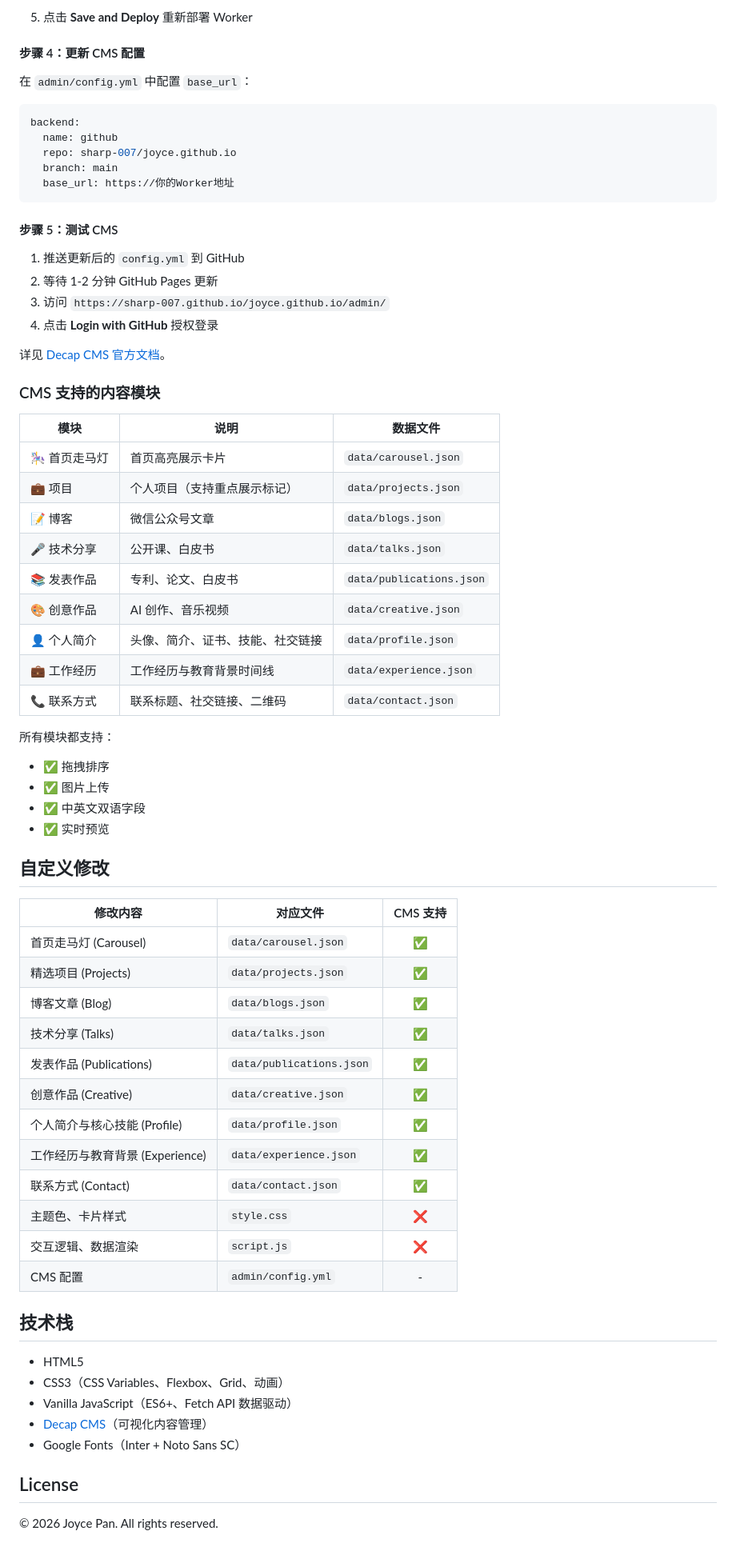
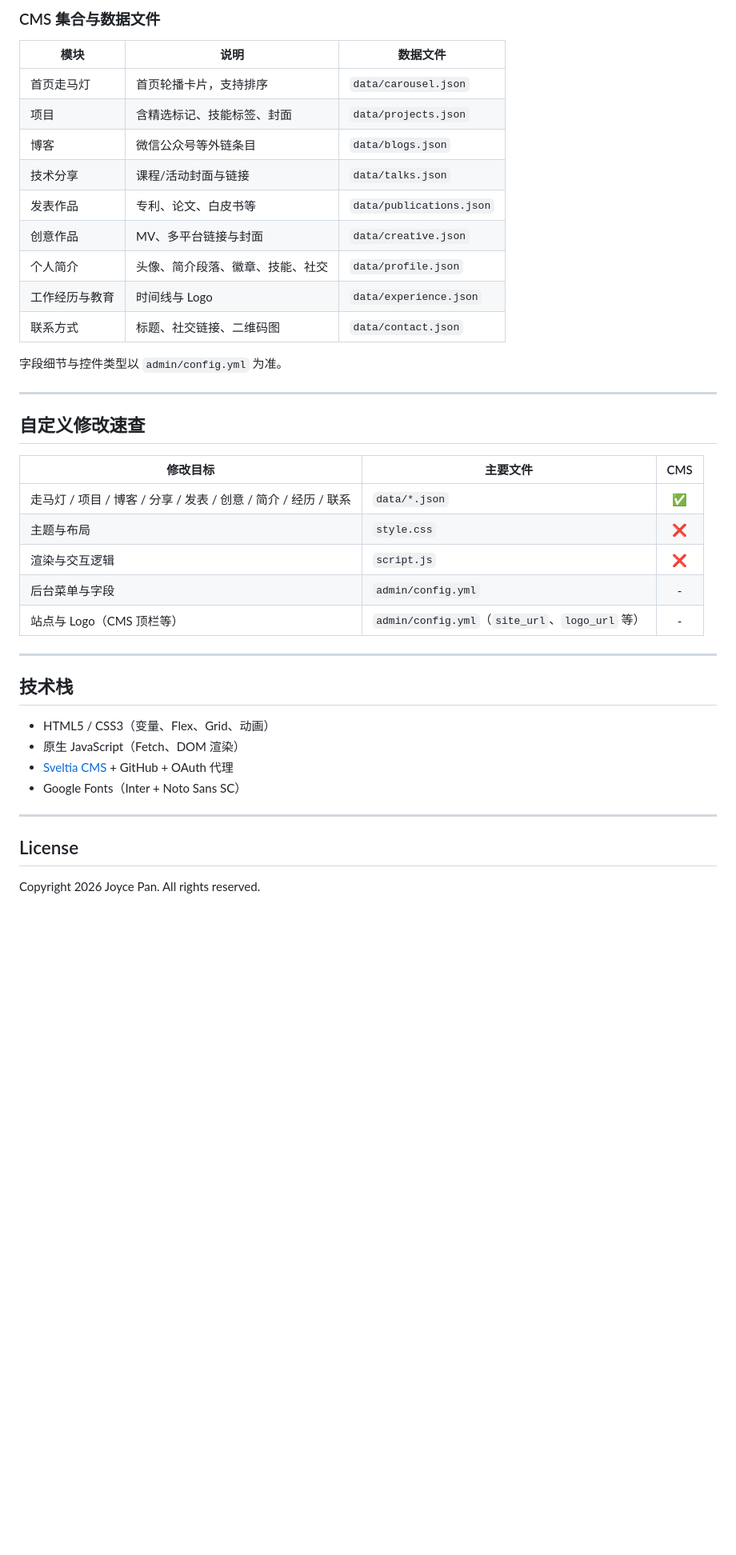
Before and after one commit to sharp-007/joyce.github.io, a Markdown page: README.md, the part around one of its changes. Shown at 80% size. Rendered like a GitHub page; blank space fills up the shorter version.

Commit message:
docs: align README with stack, uploads layout, and CMS architecture
Co-authored-by: Cursor <cursoragent@cursor.com>

````diff
--- a/README.md
+++ b/README.md
@@ -174,73 +161,42 @@ npx serve .
-5. 点击 **Save and Deploy** 重新部署 Worker
-
-#### 步骤 4：更新 CMS 配置
-
-在 `admin/config.yml` 中配置 `base_url`：
-
-```yaml
-backend:
-  name: github
-  repo: sharp-007/joyce.github.io
-  branch: main
-  base_url: https://你的Worker地址
-```
-
-#### 步骤 5：测试 CMS
-
-1. 推送更新后的 `config.yml` 到 GitHub
-2. 等待 1-2 分钟 GitHub Pages 更新
-3. 访问 `https://sharp-007.github.io/joyce.github.io/admin/`
-4. 点击 **Login with GitHub** 授权登录
-
-详见 [Decap CMS 官方文档](https://decapcms.org/docs/github-backend/)。
-
-### CMS 支持的内容模块
+### CMS 集合与数据文件
 
 | 模块 | 说明 | 数据文件 |
 |------|------|----------|
-| 🎠 首页走马灯 | 首页高亮展示卡片 | `data/carousel.json` |
-| 💼 项目 | 个人项目（支持重点展示标记） | `data/projects.json` |
-| 📝 博客 | 微信公众号文章 | `data/blogs.json` |
-| 🎤 技术分享 | 公开课、白皮书 | `data/talks.json` |
-| 📚 发表作品 | 专利、论文、白皮书 | `data/publications.json` |
-| 🎨 创意作品 | AI 创作、音乐视频 | `data/creative.json` |
-| 👤 个人简介 | 头像、简介、证书、技能、社交链接 | `data/profile.json` |
-| 💼 工作经历 | 工作经历与教育背景时间线 | `data/experience.json` |
-| 📞 联系方式 | 联系标题、社交链接、二维码 | `data/contact.json` |
+| 首页走马灯 | 首页轮播卡片，支持排序 | `data/carousel.json` |
+| 项目 | 含精选标记、技能标签、封面 | `data/projects.json` |
+| 博客 | 微信公众号等外链条目 | `data/blogs.json` |
+| 技术分享 | 课程/活动封面与链接 | `data/talks.json` |
+| 发表作品 | 专利、论文、白皮书等 | `data/publications.json` |
+| 创意作品 | MV、多平台链接与封面 | `data/creative.json` |
+| 个人简介 | 头像、简介段落、徽章、技能、社交 | `data/profile.json` |
+| 工作经历与教育 | 时间线与 Logo | `data/experience.json` |
+| 联系方式 | 标题、社交链接、二维码图 | `data/contact.json` |
 
-所有模块都支持：
-- ✅ 拖拽排序
-- ✅ 图片上传
-- ✅ 中英文双语字段
-- ✅ 实时预览
+字段细节与控件类型以 `admin/config.yml` 为准。
 
-## 自定义修改
+---
 
+## 自定义修改速查
 
-| 修改内容 | 对应文件 | CMS 支持 |
-| --- | --- | :---: |
-| 首页走马灯 (Carousel) | `data/carousel.json` | ✅ |
-| 精选项目 (Projects) | `data/projects.json` | ✅ |
-| 博客文章 (Blog) | `data/blogs.json` | ✅ |
-| 技术分享 (Talks) | `data/talks.json` | ✅ |
-| 发表作品 (Publications) | `data/publications.json` | ✅ |
-| 创意作品 (Creative) | `data/creative.json` | ✅ |
-| 个人简介与核心技能 (Profile) | `data/profile.json` | ✅ |
-| 工作经历与教育背景 (Experience) | `data/experience.json` | ✅ |
-| 联系方式 (Contact) | `data/contact.json` | ✅ |
-| 主题色、卡片样式 | `style.css` | ❌ |
-| 交互逻辑、数据渲染 | `script.js` | ❌ |
-| CMS 配置 | `admin/config.yml` | - |
+| 修改目标 | 主要文件 | CMS |
+|----------|-----------|:---:|
+| 走马灯 / 项目 / 博客 / 分享 / 发表 / 创意 / 简介 / 经历 / 联系 | `data/*.json` | ✅ |
+| 主题与布局 | `style.css` | ❌ |
+| 渲染与交互逻辑 | `script.js` | ❌ |
+| 后台菜单与字段 | `admin/config.yml` | - |
+| 站点与 Logo（CMS 顶栏等） | `admin/config.yml`（`site_url`、`logo_url` 等） | - |
 
+---
 
 ## 技术栈
 
-- HTML5
-- CSS3（CSS Variables、Flexbox、Grid、动画）
-- Vanilla JavaScript（ES6+、Fetch API 数据驱动）
-- [Decap CMS](https://decapcms.org/)（可视化内容管理）
+- HTML5 / CSS3（变量、Flex、Grid、动画）
+- 原生 JavaScript（Fetch、DOM 渲染）
+- [Sveltia CMS](https://github.com/sveltia/sveltia-cms) + GitHub + OAuth 代理
 - Google Fonts（Inter + Noto Sans SC）
+
+---
 
 ## License
 
-&copy; 2026 Joyce Pan. All rights reserved.
+Copyright 2026 Joyce Pan. All rights reserved.
````
Also changed, not shown: other parts of README.md (+115 -128 lines).
